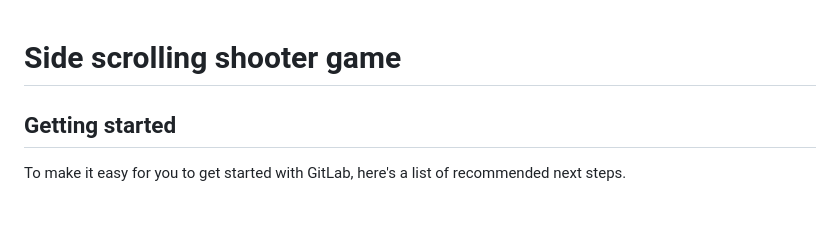
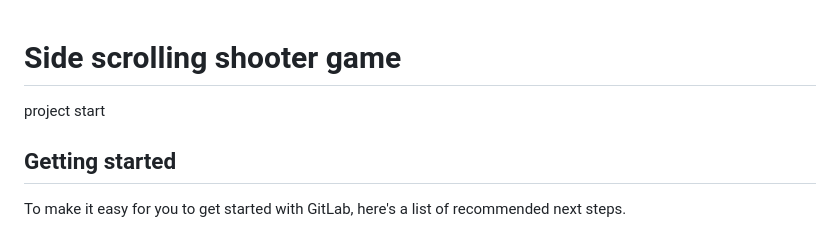
Before and after one commit to Cubix33/go-game, a Markdown page: README.md, the part around the change. Rendered like a GitHub page.

Commit message:
project start shooting

```diff
--- a/README.md
+++ b/README.md
@@ -1,5 +1,5 @@
 # Side scrolling shooter game
-
+project start
 
 
 ## Getting started
```
